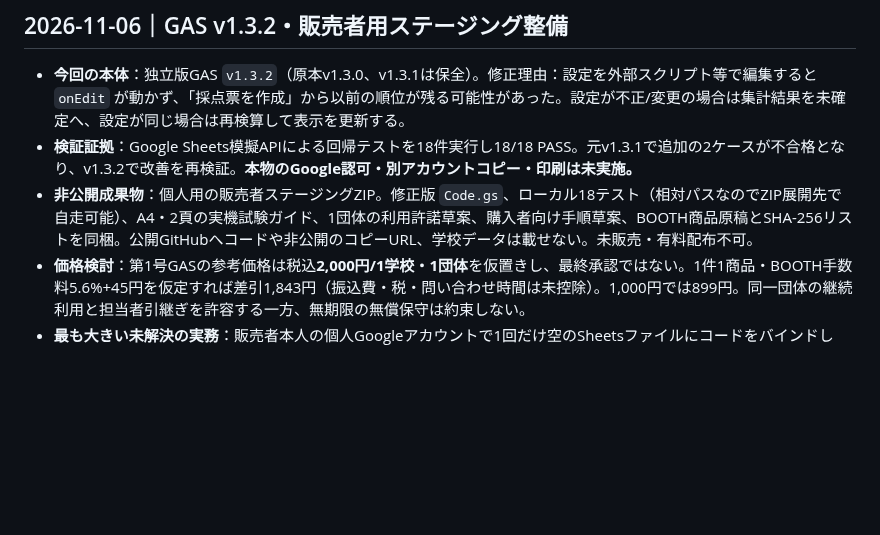
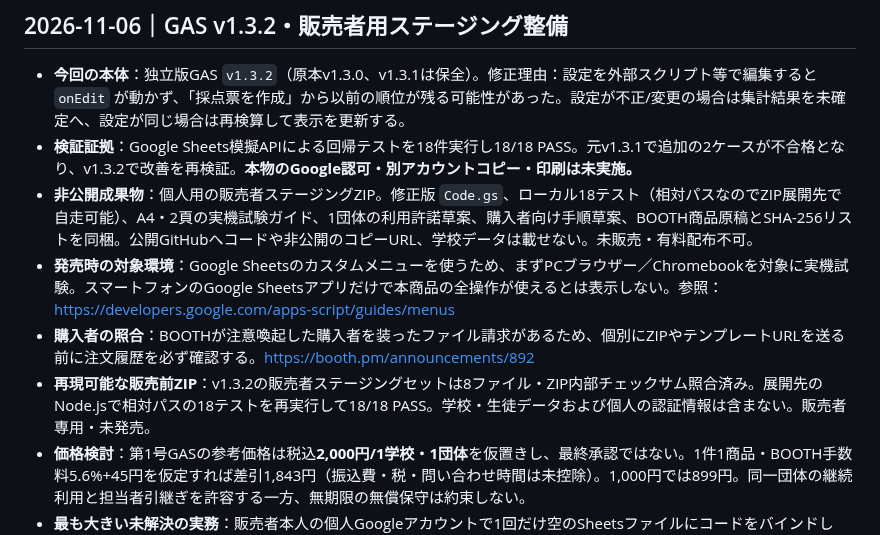
Before and after one commit to Tsukam-oto/kosuke-tsukamoto-website, a Markdown page: commerce/README.md, the part around the change. Drawn GitHub-style; blank space fills up the shorter version.

Commit message:
Specify PC-first launch environment and protect private template delivery against unverified buyers

```diff
--- a/commerce/README.md
+++ b/commerce/README.md
@@ -6,6 +6,9 @@
 - **今回の本体**：独立版GAS `v1.3.2`（原本v1.3.0、v1.3.1は保全）。修正理由：設定を外部スクリプト等で編集すると `onEdit` が動かず、「採点票を作成」から以前の順位が残る可能性があった。設定が不正/変更の場合は集計結果を未確定へ、設定が同じ場合は再検算して表示を更新する。
 - **検証証拠**：Google Sheets模擬APIによる回帰テストを18件実行し18/18 PASS。元v1.3.1で追加の2ケースが不合格となり、v1.3.2で改善を再検証。**本物のGoogle認可・別アカウントコピー・印刷は未実施。**
 - **非公開成果物**：個人用の販売者ステージングZIP。修正版 `Code.gs`、ローカル18テスト（相対パスなのでZIP展開先で自走可能）、A4・2頁の実機試験ガイド、1団体の利用許諾草案、購入者向け手順草案、BOOTH商品原稿とSHA-256リストを同梱。公開GitHubへコードや非公開のコピーURL、学校データは載せない。未販売・有料配布不可。
+- **発売時の対象環境**：Google Sheetsのカスタムメニューを使うため、まずPCブラウザー／Chromebookを対象に実機試験。スマートフォンのGoogle Sheetsアプリだけで本商品の全操作が使えるとは表示しない。参照：https://developers.google.com/apps-script/guides/menus
+- **購入者の照合**：BOOTHが注意喚起した購入者を装ったファイル請求があるため、個別にZIPやテンプレートURLを送る前に注文履歴を必ず確認する。https://booth.pm/announcements/892
+- **再現可能な販売前ZIP**：v1.3.2の販売者ステージングセットは8ファイル・ZIP内部チェックサム照合済み。展開先のNode.jsで相対パスの18テストを再実行して18/18 PASS。学校・生徒データおよび個人の認証情報は含まない。販売者専用・未発売。
 - **価格検討**：第1号GASの参考価格は税込**2,000円/1学校・1団体**を仮置きし、最終承認ではない。1件1商品・BOOTH手数料5.6%+45円を仮定すれば差引1,843円（振込費・税・問い合わせ時間は未控除）。1,000円では899円。同一団体の継続利用と担当者引継ぎを許容する一方、無期限の無償保守は約束しない。
 - **最も大きい未解決の実務**：販売者本人の個人Googleアカウントで1回だけ空のSheetsファイルにコードをバインドし `installChoralProduct` を実行。別の個人アカウントでコピー→認可→デモ集計→A4印刷・データ独立を確認して初めてコピー式商品として案内可能。公式の説明では**claspだけで新規バインドGASは作成できない**ので、最初の1回のUI操作が必要。参照：https://developers.google.com/apps-script/guides/bound
 - **権利上の未完了**：学校の既存ソースと独立した私的著作物である根拠、服務・兼業の必要な許可、Google利用制限、購入者への正式な利用許諾・サポート/返金条件を確定する。未完了のまま決済を開始しない。
```
